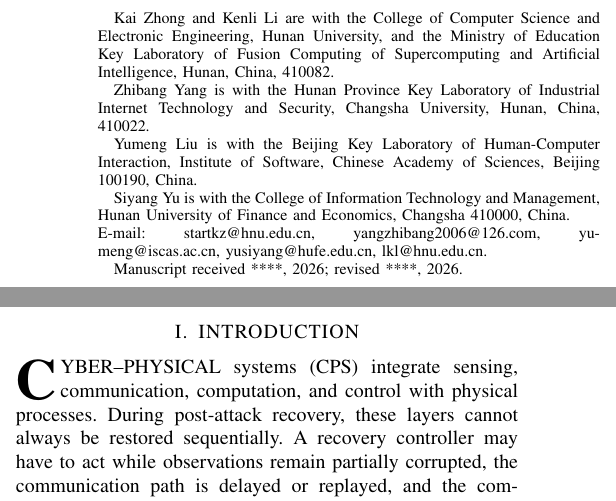
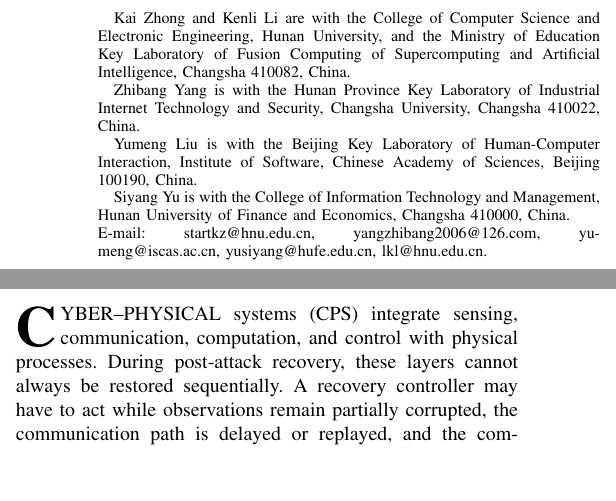
Before and after one commit to startkz/AEFC, a LaTeX paper (main.tex, which reads Abstract.tex): two parts of the columns of page 1 of 11, joined at a grey line, cut so that both start at the same text, the shorter picture padded with empty space. Compiled offline with pdfLaTeX; a missing font is replaced by an installed copy or a similar font; a LaTeX package or settings file that is missing is left out.

Commit message:
Polish title block and remove submission placeholders

```diff
--- a/Abstract.tex
+++ b/Abstract.tex
@@ -8,16 +8,15 @@
         Kenli~Li,~\IEEEmembership{Senior Member,~IEEE}
 \IEEEcompsocitemizethanks
 {
-\IEEEcompsocthanksitem Kai Zhong and Kenli Li are with the College of Computer Science and Electronic Engineering, Hunan University, and the Ministry of Education Key Laboratory of Fusion Computing of Supercomputing and Artificial Intelligence, Hunan, China, 410082.
-\IEEEcompsocthanksitem Zhibang Yang is with the Hunan Province Key Laboratory of Industrial Internet Technology and Security, Changsha University, Hunan, China, 410022.
+\IEEEcompsocthanksitem Kai Zhong and Kenli Li are with the College of Computer Science and Electronic Engineering, Hunan University, and the Ministry of Education Key Laboratory of Fusion Computing of Supercomputing and Artificial Intelligence, Changsha 410082, China.
+\IEEEcompsocthanksitem Zhibang Yang is with the Hunan Province Key Laboratory of Industrial Internet Technology and Security, Changsha University, Changsha 410022, China.
 \IEEEcompsocthanksitem Yumeng Liu is with the Beijing Key Laboratory of Human-Computer Interaction, Institute of Software, Chinese Academy of Sciences, Beijing 100190, China.
 \IEEEcompsocthanksitem Siyang Yu is with the College of Information Technology and Management, Hunan University of Finance and Economics, Changsha 410000, China.
 \protect\\ E-mail: startkz@hnu.edu.cn, yangzhibang2006@126.com, yumeng@iscas.ac.cn, yusiyang@hufe.edu.cn, lkl@hnu.edu.cn.
 }
-\thanks{Manuscript received ****, 2026; revised ****, 2026.}
 }
 
-\markboth{IEEE TRANSACTIONS ON DEPENDABLE AND SECURE COMPUTING,~2026}%
+\markboth{IEEE Transactions on Dependable and Secure Computing}%
 {Zhong \MakeLowercase{\textit{et al.}}: Bounded-Authority Federated Recovery of CPS}
 
 \IEEEtitleabstractindextext{
```
